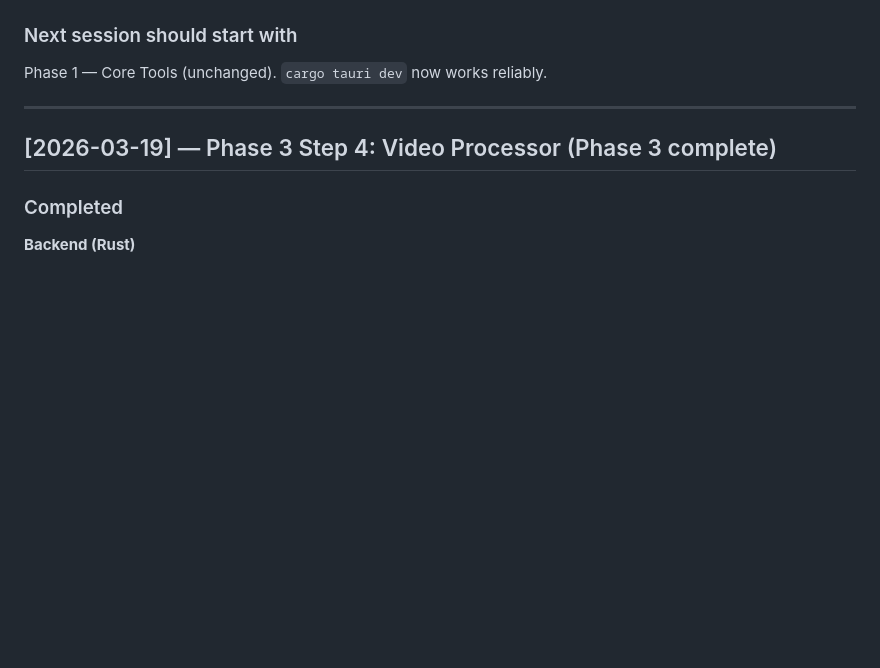
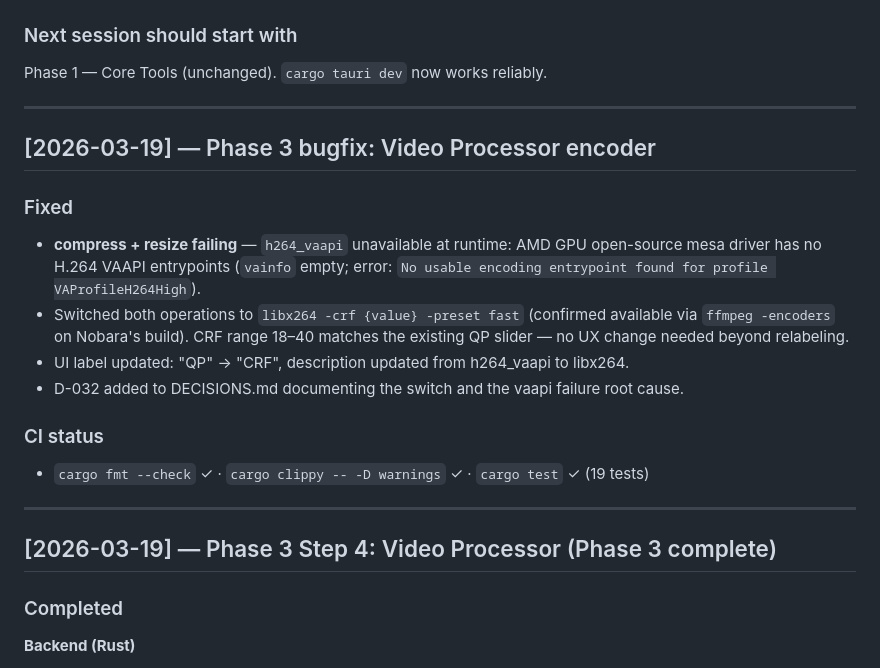
Before and after one commit to RodrigoAndresPerezJamett/eleutheria-telos, a Markdown page: CHANGELOG.md, the part around the change. Drawn GitHub-style; blank space fills up the shorter version.

Commit message:
docs: changelog entry for h264_vaapi → libx264 bugfix

```diff
--- a/CHANGELOG.md
+++ b/CHANGELOG.md
@@ -108,6 +108,19 @@ Removed `devUrl` from `tauri.conf.json`. Tauri now serves the shell as a static
 
 ### Next session should start with
 Phase 1 — Core Tools (unchanged). `cargo tauri dev` now works reliably.
+
+---
+
+## [2026-03-19] — Phase 3 bugfix: Video Processor encoder
+
+### Fixed
+- **compress + resize failing** — `h264_vaapi` unavailable at runtime: AMD GPU open-source mesa driver has no H.264 VAAPI entrypoints (`vainfo` empty; error: `No usable encoding entrypoint found for profile VAProfileH264High`).
+- Switched both operations to `libx264 -crf {value} -preset fast` (confirmed available via `ffmpeg -encoders` on Nobara's build). CRF range 18–40 matches the existing QP slider — no UX change needed beyond relabeling.
+- UI label updated: "QP" → "CRF", description updated from h264_vaapi to libx264.
+- D-032 added to DECISIONS.md documenting the switch and the vaapi failure root cause.
+
+### CI status
+- `cargo fmt --check` ✓ · `cargo clippy -- -D warnings` ✓ · `cargo test` ✓ (19 tests)
 
 ---
 
```
